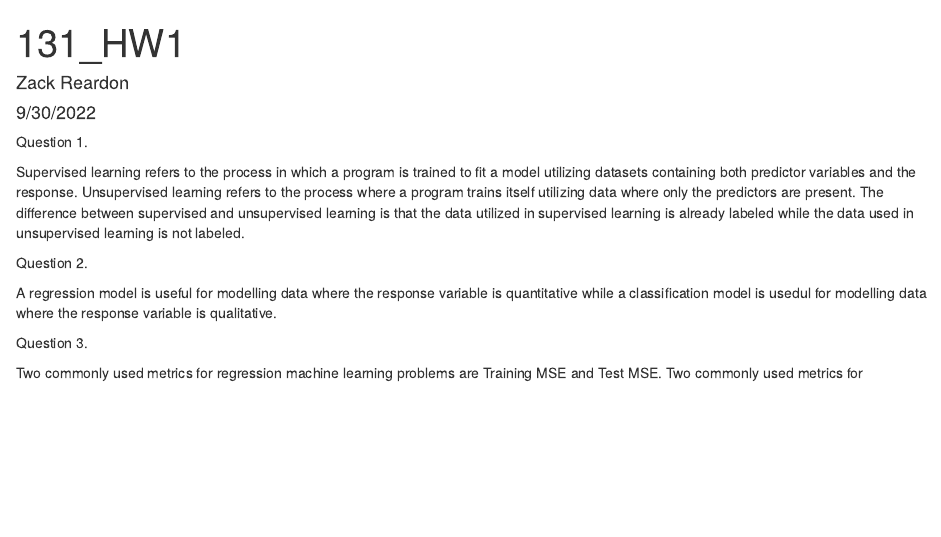
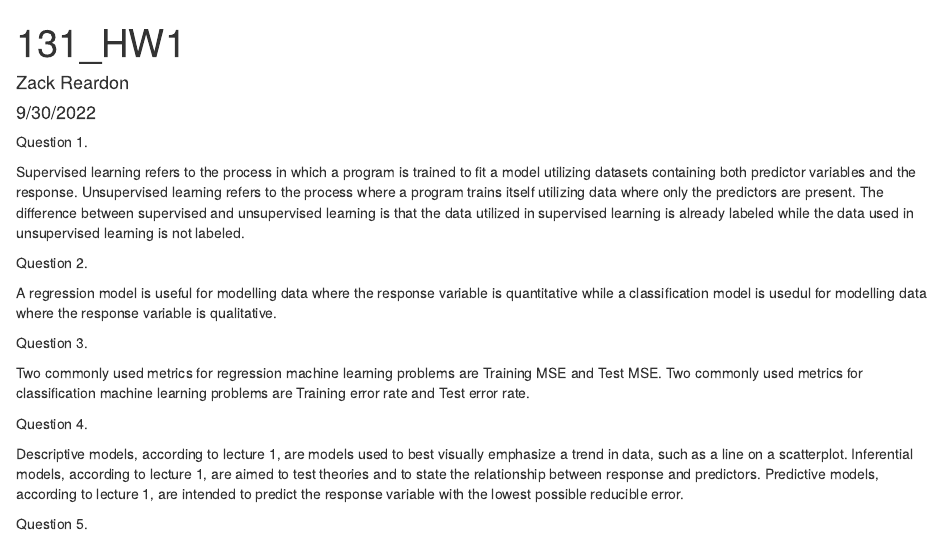
Before and after one commit to zreardon1/131_HW1, an R Markdown document (131_HW1.Rmd): the page in a window 1100 px wide, from its top. Rendered offline with R 4.5, knitr and Pandoc, with nearby package versions.

Commit message:
update rmd

```diff
--- a/131_HW1.Rmd
+++ b/131_HW1.Rmd
@@ -19,4 +19,10 @@ A regression model is useful for modelling data where the response variable is q
 
 Question 3.
 
-Two commonly used metrics for regression machine learning problems are Training MSE and Test MSE. Two commonly used metrics for
+Two commonly used metrics for regression machine learning problems are Training MSE and Test MSE. Two commonly used metrics for classification machine learning problems are Training error rate and Test error rate.
+
+Question 4.
+
+Descriptive models, according to lecture 1, are models used to best visually emphasize a trend in data, such as a line on a scatterplot. Inferential models, according to lecture 1, are aimed to test theories and to state the relationship between response and predictors. Predictive models, according to lecture 1, are intended to predict the response variable with the lowest possible reducible error.
+
+Question 5.
```
